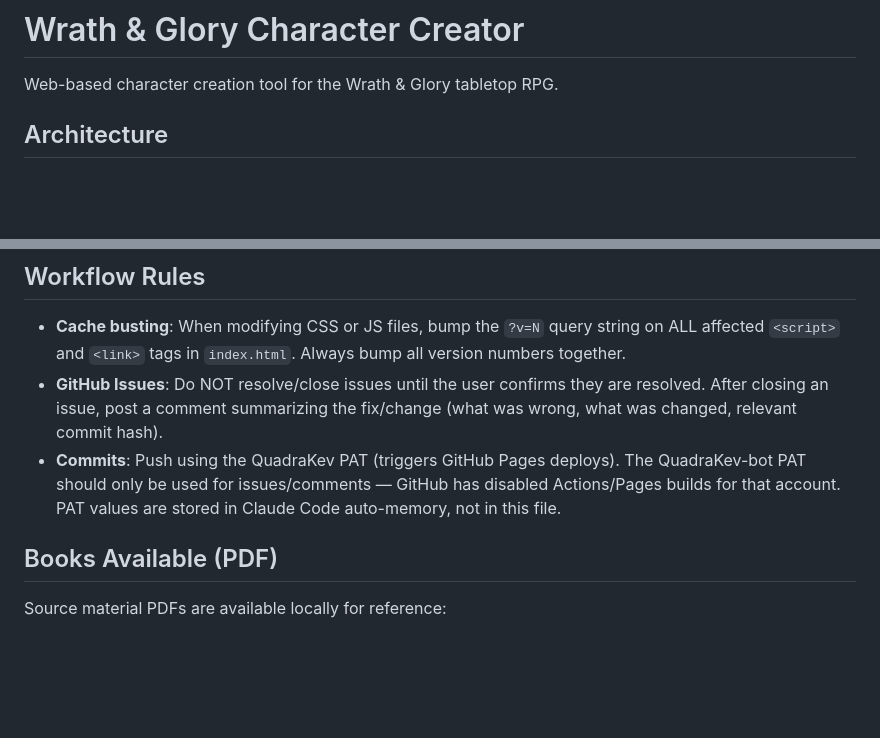
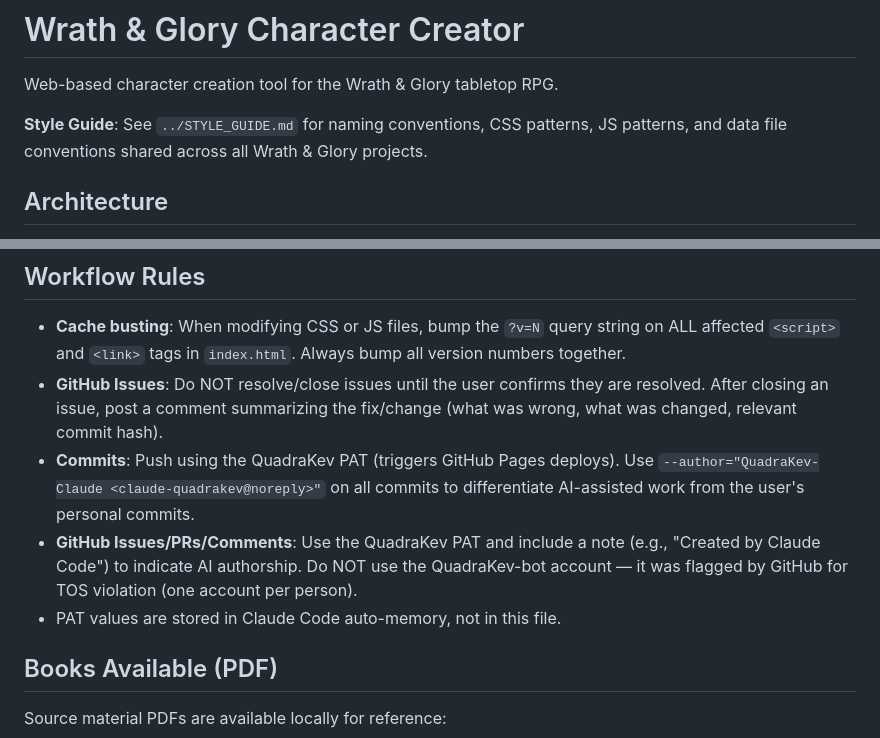
Before and after one commit to QuadraKev/wrath-and-glory-creator-web, a Markdown page: CLAUDE.md, 2 parts joined by grey strips. GitHub-like rendering; blank space fills up the shorter version.

Commit message:
Update CLAUDE.md: replace bot account with --author attribution
Use --author flag on commits and "Created by Claude Code" notes on
issues/comments instead of the QuadraKev-bot account. Add style guide link.

Co-Authored-By: Claude Opus 4.6 <noreply@anthropic.com>

```diff
--- a/CLAUDE.md
+++ b/CLAUDE.md
@@ -1,6 +1,8 @@
 # Wrath & Glory Character Creator
 
 Web-based character creation tool for the Wrath & Glory tabletop RPG.
+
+**Style Guide**: See `../STYLE_GUIDE.md` for naming conventions, CSS patterns, JS patterns, and data file conventions shared across all Wrath & Glory projects.
 
 ## Architecture
 
@@ -110,7 +112,9 @@ The glossary (`data/glossary.json`) should be kept in sync with the bestiary app
 
 - **Cache busting**: When modifying CSS or JS files, bump the `?v=N` query string on ALL affected `<script>` and `<link>` tags in `index.html`. Always bump all version numbers together.
 - **GitHub Issues**: Do NOT resolve/close issues until the user confirms they are resolved. After closing an issue, post a comment summarizing the fix/change (what was wrong, what was changed, relevant commit hash).
-- **Commits**: Push using the QuadraKev PAT (triggers GitHub Pages deploys). The QuadraKev-bot PAT should only be used for issues/comments — GitHub has disabled Actions/Pages builds for that account. PAT values are stored in Claude Code auto-memory, not in this file.
+- **Commits**: Push using the QuadraKev PAT (triggers GitHub Pages deploys). Use `--author="QuadraKev-Claude <claude-quadrakev@noreply>"` on all commits to differentiate AI-assisted work from the user's personal commits.
+- **GitHub Issues/PRs/Comments**: Use the QuadraKev PAT and include a note (e.g., "Created by Claude Code") to indicate AI authorship. Do NOT use the QuadraKev-bot account — it was flagged by GitHub for TOS violation (one account per person).
+- PAT values are stored in Claude Code auto-memory, not in this file.
 
 ## Books Available (PDF)
 
```
